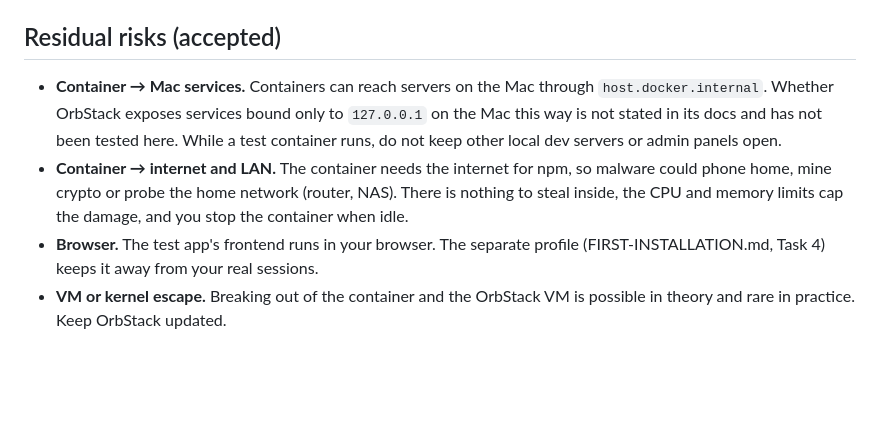
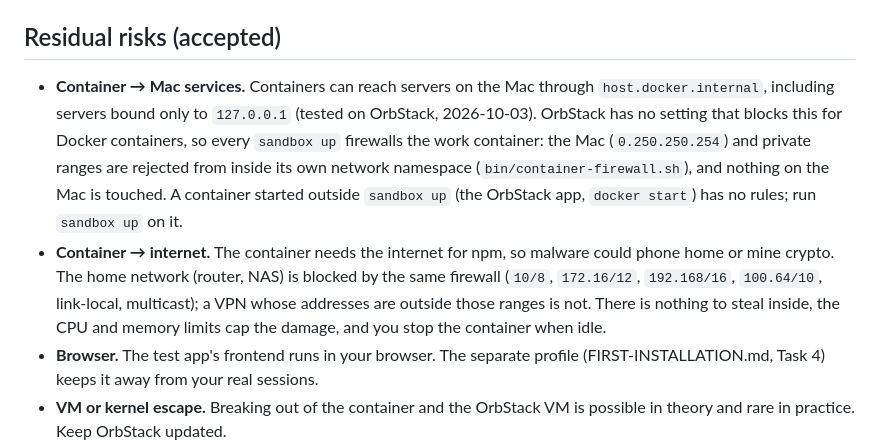
Before and after one commit to agenticDraft/job-test-sandbox, a Markdown page: README.md, the part around the change. GitHub-like rendering; blank space fills up the shorter version.

Commit message:
Document the container firewall and add install check 6
Claude-Session: https://claude.ai/code/session_01RP7N9FD8tqRXkgi5af7taC

```diff
--- a/README.md
+++ b/README.md
@@ -98,13 +98,17 @@ containers is untouched. Details: docs/reference.md, Guardrails.
 ## Residual risks (accepted)
 
 - **Container → Mac services.** Containers can reach servers on the Mac through
-  `host.docker.internal`. Whether OrbStack exposes services bound only to `127.0.0.1` on
-  the Mac this way is not stated in its docs and has not been tested here. While a test
-  container runs, do not keep other local dev servers or admin panels open.
-- **Container → internet and LAN.** The container needs the internet for npm, so malware
-  could phone home, mine crypto or probe the home network (router, NAS). There is nothing
-  to steal inside, the CPU and memory limits cap the damage, and you stop the container
-  when idle.
+  `host.docker.internal`, including servers bound only to `127.0.0.1` (tested on OrbStack,
+  2026-10-03). OrbStack has no setting that blocks this for Docker containers, so every
+  `sandbox up` firewalls the work container: the Mac (`0.250.250.254`) and private ranges are
+  rejected from inside its own network namespace (`bin/container-firewall.sh`), and nothing
+  on the Mac is touched. A container started outside `sandbox up` (the OrbStack app,
+  `docker start`) has no rules; run `sandbox up` on it.
+- **Container → internet.** The container needs the internet for npm, so malware could
+  phone home or mine crypto. The home network (router, NAS) is blocked by the same firewall
+  (`10/8`, `172.16/12`, `192.168/16`, `100.64/10`, link-local, multicast); a VPN whose
+  addresses are outside those ranges is not. There is nothing to steal inside, the CPU and
+  memory limits cap the damage, and you stop the container when idle.
 - **Browser.** The test app's frontend runs in your browser. The separate profile
   (FIRST-INSTALLATION.md, Task 4) keeps it away from your real sessions.
 - **VM or kernel escape.** Breaking out of the container and the OrbStack VM is possible
```
Also changed, not shown: FIRST-INSTALLATION.md (+16 -2 lines), docs/reference.md (+8 -0 lines).
